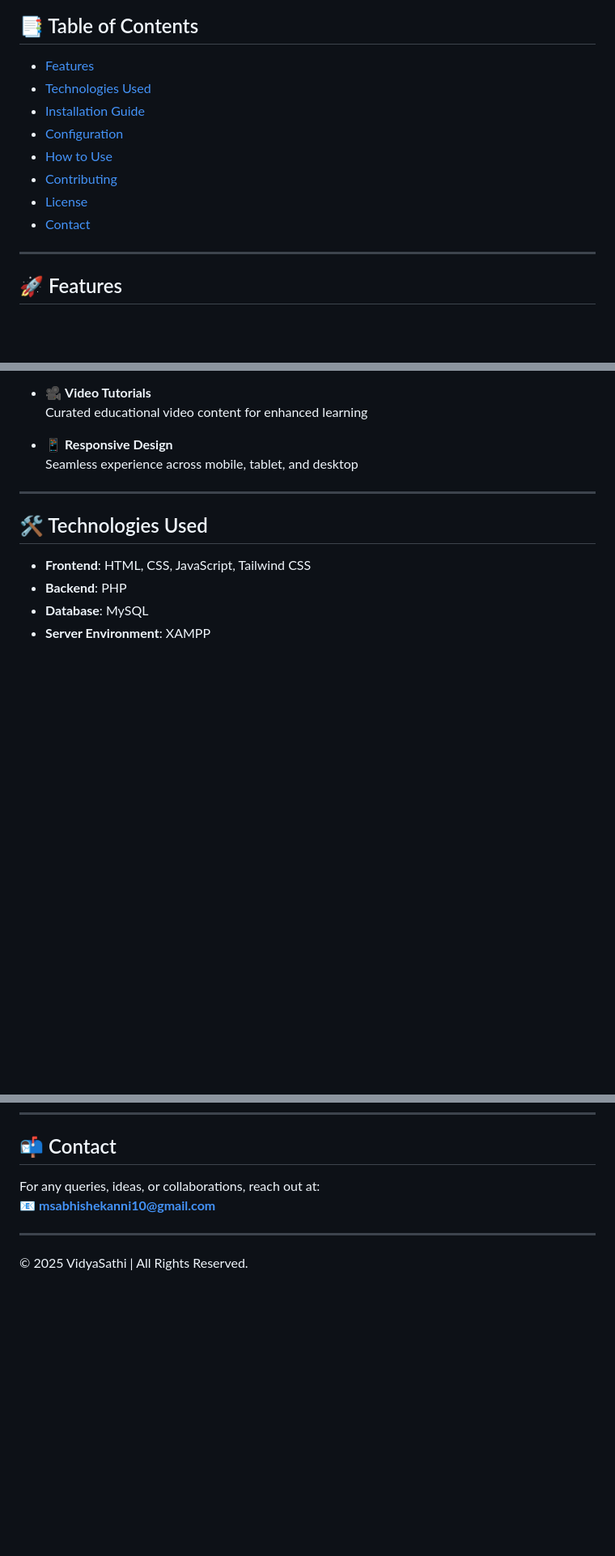
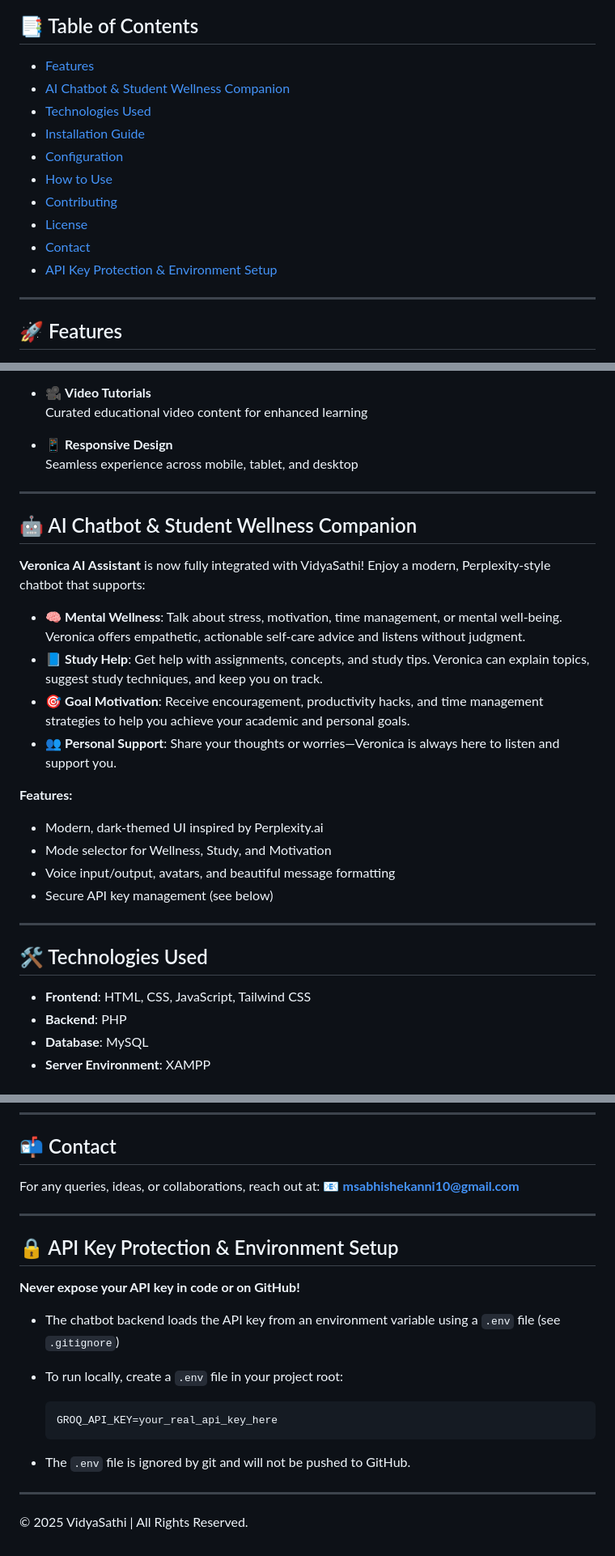
Before and after one commit to MSAbhishek22/vidyasathi, a Markdown page: README.md, 3 parts joined by grey strips. Shown at 81% size. GitHub-like rendering; blank space fills up the shorter version.

````diff
--- a/README.md
+++ b/README.md
@@ -21,6 +21,7 @@ _(You can host the project on your local server via XAMPP for now.)_
 ## 📑 Table of Contents
 
 - [Features](#-features)
+- [AI Chatbot & Student Wellness Companion](#-ai-chatbot--student-wellness-companion)
 - [Technologies Used](#-technologies-used)
 - [Installation Guide](#-installation-guide)
 - [Configuration](#-configuration)
@@ -28,6 +29,7 @@ _(You can host the project on your local server via XAMPP for now.)_
 - [Contributing](#-contributing)
 - [License](#-license)
 - [Contact](#-contact)
+- [API Key Protection & Environment Setup](#-api-key-protection--environment-setup)
 
 ---
 
@@ -56,6 +58,23 @@ _(You can host the project on your local server via XAMPP for now.)_
 
 ---
 
+## 🤖 AI Chatbot & Student Wellness Companion
+
+**Veronica AI Assistant** is now fully integrated with VidyaSathi! Enjoy a modern, Perplexity-style chatbot that supports:
+
+- 🧠 **Mental Wellness**: Talk about stress, motivation, time management, or mental well-being. Veronica offers empathetic, actionable self-care advice and listens without judgment.
+- 📘 **Study Help**: Get help with assignments, concepts, and study tips. Veronica can explain topics, suggest study techniques, and keep you on track.
+- 🎯 **Goal Motivation**: Receive encouragement, productivity hacks, and time management strategies to help you achieve your academic and personal goals.
+- 👥 **Personal Support**: Share your thoughts or worries—Veronica is always here to listen and support you.
+
+**Features:**
+- Modern, dark-themed UI inspired by Perplexity.ai
+- Mode selector for Wellness, Study, and Motivation
+- Voice input/output, avatars, and beautiful message formatting
+- Secure API key management (see below)
+
+---
+
 ## 🛠️ Technologies Used
 
 - **Frontend**: HTML, CSS, JavaScript, Tailwind CSS
@@ -140,7 +161,23 @@ This project is licensed under the [MIT License](LICENSE).
 ## 📬 Contact
 
 For any queries, ideas, or collaborations, reach out at:
-📧 **msabhishekanni10@gmail.com**
+📧 **[msabhishekanni10@gmail.com](mailto:msabhishekanni10@gmail.com)**
+
+---
+
+## 🔒 API Key Protection & Environment Setup
+
+**Never expose your API key in code or on GitHub!**
+
+* The chatbot backend loads the API key from an environment variable using a `.env` file (see `.gitignore`)
+
+* To run locally, create a `.env` file in your project root:
+
+  ```
+  GROQ_API_KEY=your_real_api_key_here
+  ```
+
+* The `.env` file is ignored by git and will not be pushed to GitHub.
 
 ---
 
````
Also changed, not shown: other parts of README.md (+22 -20 lines).
